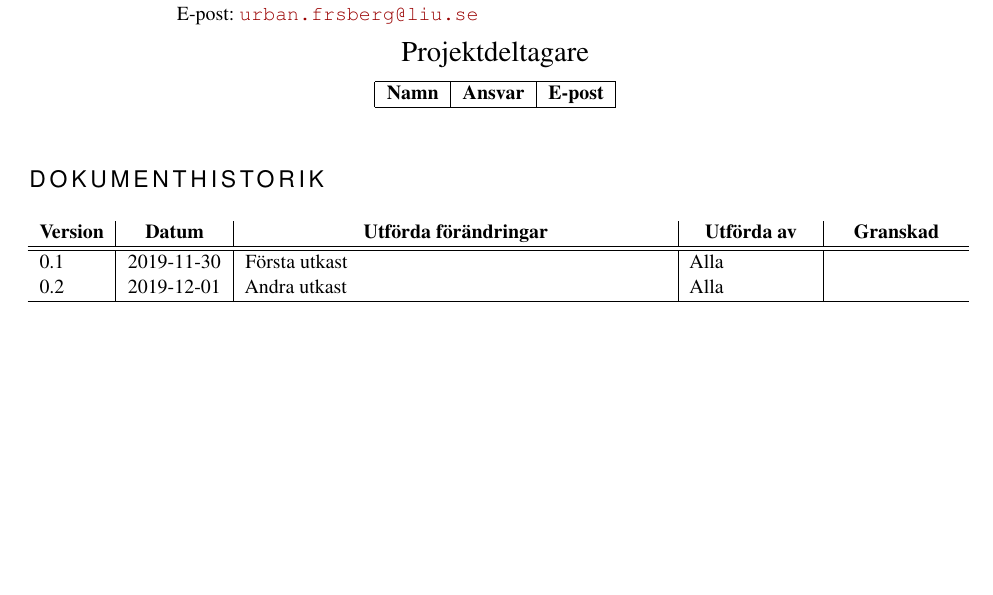
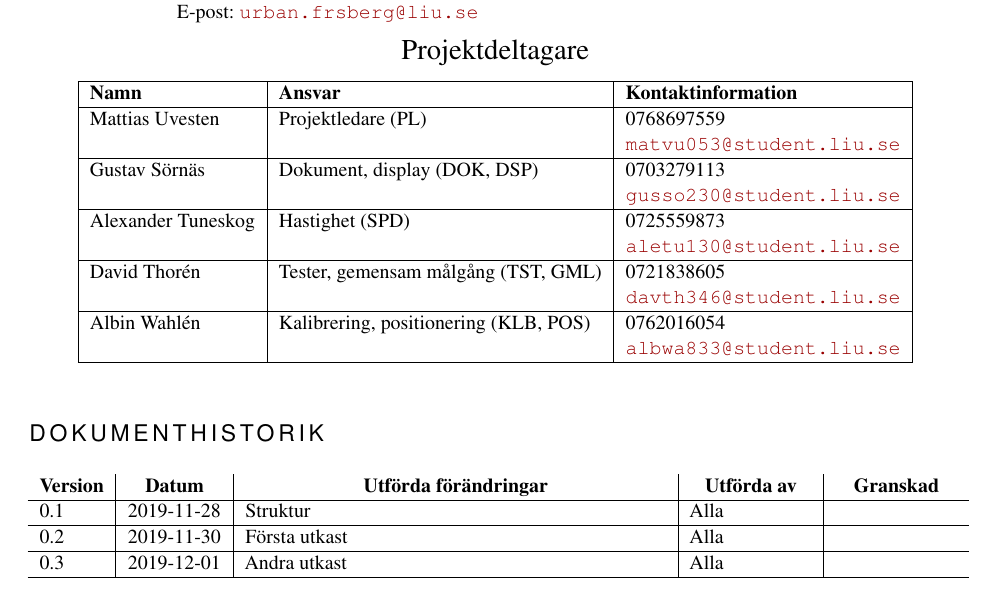
Before and after one commit to sornas/tfyy51, a LaTeX document (Dokument/Teknisk Dokumentation/root.tex): part of page 2 of 13, cut so that both start at the same text, the shorter picture padded with empty space. Compiled offline with pdfLaTeX.

Commit message:
Lägg till projektmedlemmar

```diff
--- a/Dokument/Teknisk Dokumentation/root.tex
+++ b/Dokument/Teknisk Dokumentation/root.tex
@@ -54,7 +54,22 @@
 \begin{center}
   \begin{tabular}{|l|l|l|}
     \hline
-    \textbf{Namn} & \textbf{Ansvar} & \textbf{E-post}\\
+			\textbf{Namn} & \textbf{Ansvar} & \textbf{Kontaktinformation}\\
+		\hline
+			Mattias Uvesten & Projektledare (PL) & 0768697559\\
+			&& \url{matvu053@student.liu.se} \\
+    \hline
+			Gustav Sörnäs & Dokument, display (DOK, DSP) & 0703279113\\
+			&& \url{gusso230@student.liu.se} \\
+    \hline
+			Alexander Tuneskog & Hastighet (SPD) & 0725559873 \\
+			&& \url{aletu130@student.liu.se} \\
+    \hline
+			David Thorén & Tester, gemensam målgång (TST, GML) & 0721838605 \\
+			&& \url{davth346@student.liu.se} \\
+    \hline
+			Albin Wahlén & Kalibrering, positionering (KLB, POS) & 0762016054 \\
+			&& \url{albwa833@student.liu.se} \\
     \hline
   \end{tabular}
 \end{center}
@@ -67,9 +82,11 @@
   \multicolumn{1}{|c}{\bfseries Utförda av} &
   \multicolumn{1}{|c}{\bfseries Granskad}\\
   \hline
+		0.1 & 2019-11-28 & Struktur & Alla \\
   \hline
-  0.1 & 2019-11-30 & Första utkast & Alla & \\
-	0.2 & 2019-12-01 & Andra utkast & Alla & \\
+		0.2 & 2019-11-30 & Första utkast & Alla & \\
+  \hline
+		0.3 & 2019-12-01 & Andra utkast & Alla & \\
   \hline
 \end{tabular}
 
```
